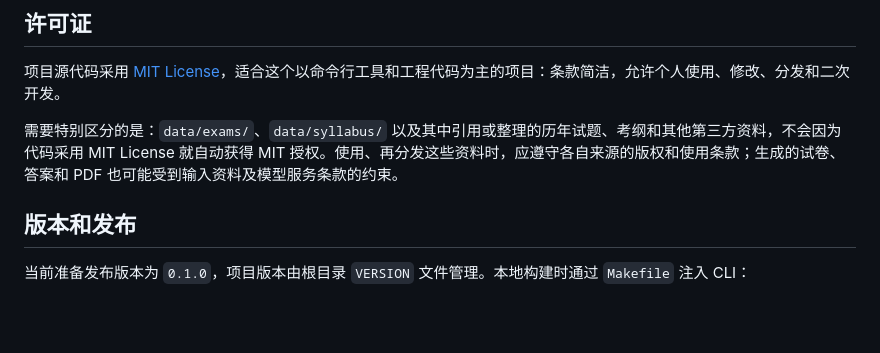
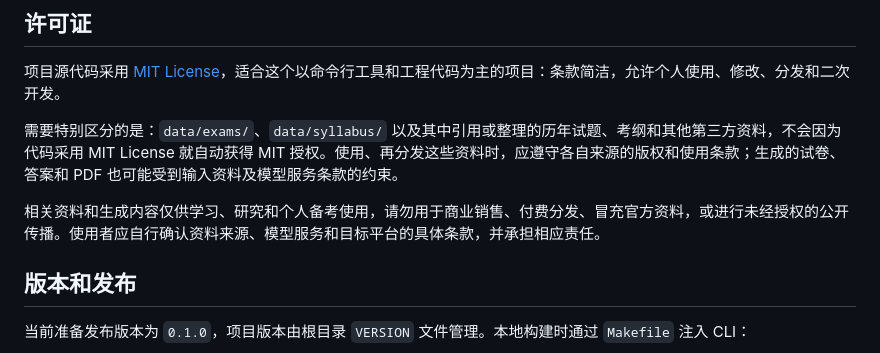
Before and after one commit to Wh1teJ0ker/GoT0GenPaper, a Markdown page: README.md, the part around the change. Rendered like a GitHub page; blank space fills up the shorter version.

Commit message:
docs: clarify educational use of source materials

```diff
--- a/README.md
+++ b/README.md
@@ -344,6 +344,8 @@ bin/                    本地构建产物
 
 需要特别区分的是：`data/exams/`、`data/syllabus/` 以及其中引用或整理的历年试题、考纲和其他第三方资料，不会因为代码采用 MIT License 就自动获得 MIT 授权。使用、再分发这些资料时，应遵守各自来源的版权和使用条款；生成的试卷、答案和 PDF 也可能受到输入资料及模型服务条款的约束。
 
+相关资料和生成内容仅供学习、研究和个人备考使用，请勿用于商业销售、付费分发、冒充官方资料，或进行未经授权的公开传播。使用者应自行确认资料来源、模型服务和目标平台的具体条款，并承担相应责任。
+
 ## 版本和发布
 
 当前准备发布版本为 `0.1.0`，项目版本由根目录 `VERSION` 文件管理。本地构建时通过 `Makefile` 注入 CLI：
```
